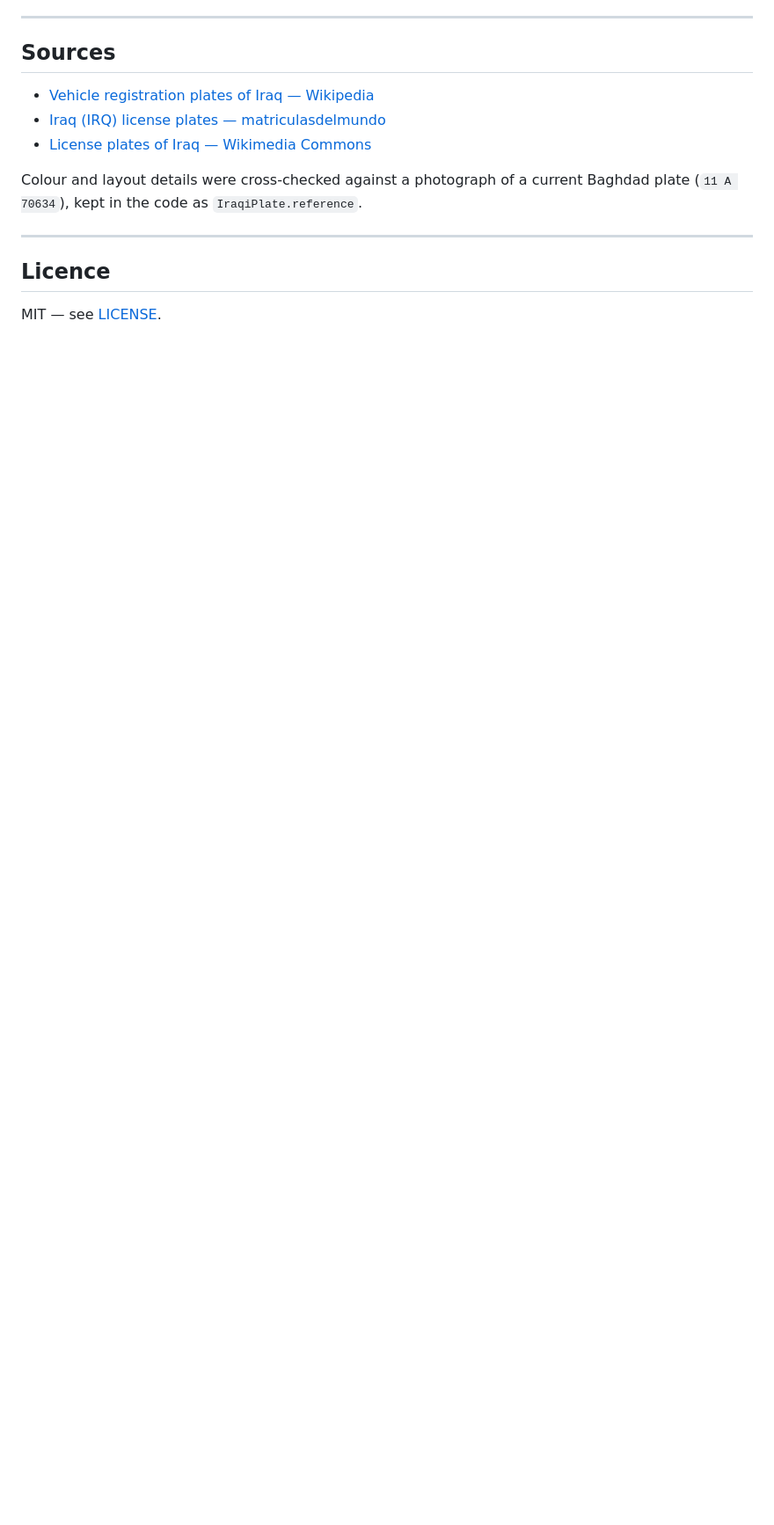
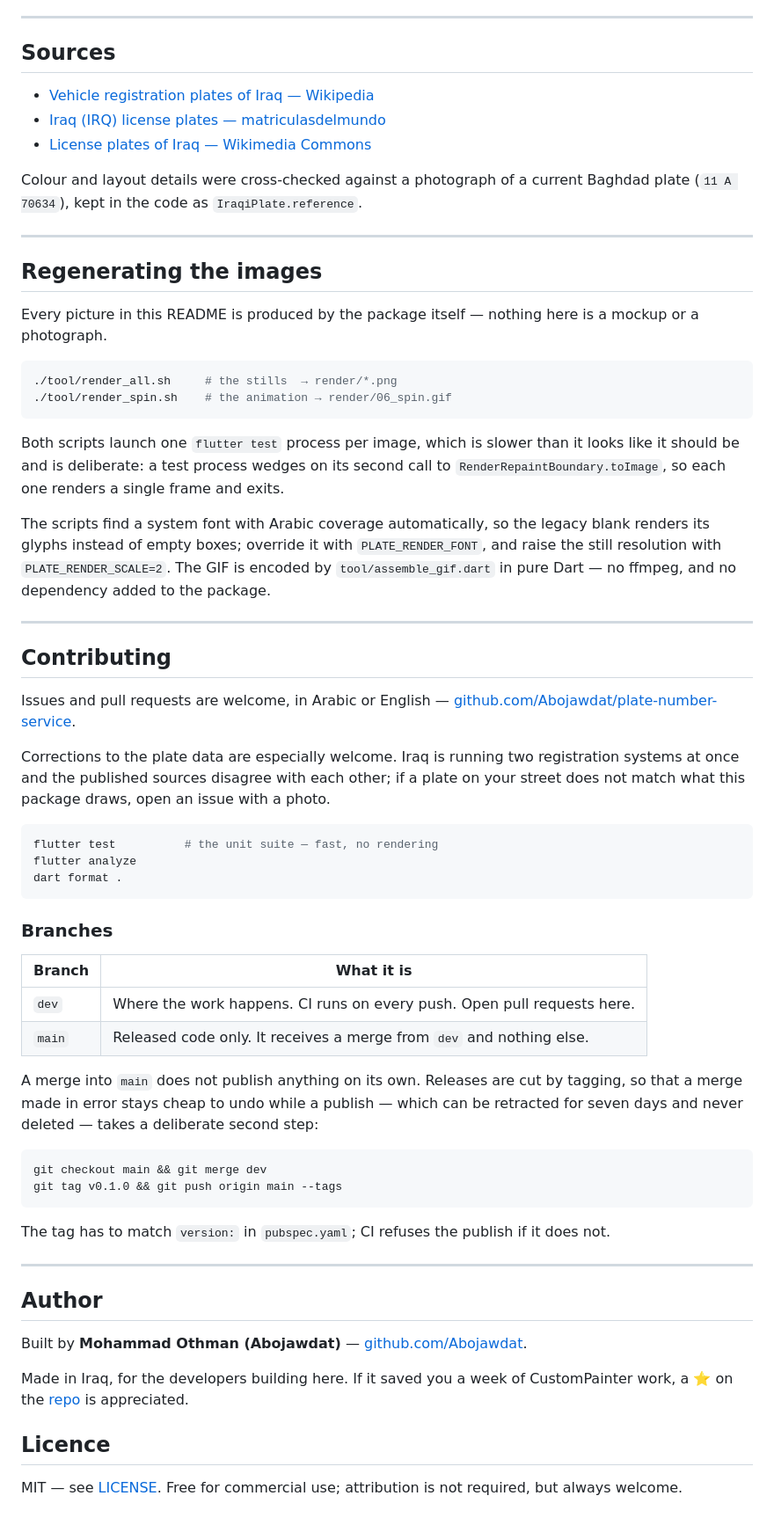
Before and after one commit to Abojawdat/plate-number-service, a Markdown page: README.md, the part around one of its changes. Shown at 88% size. Rendered like a GitHub page; blank space fills up the shorter version.

````diff
--- a/README.md
+++ b/README.md
@@ -273,6 +364,76 @@ Baghdad plate (`11 A 70634`), kept in the code as `IraqiPlate.reference`.
 
 ---
 
+## Regenerating the images
+
+Every picture in this README is produced by the package itself — nothing here
+is a mockup or a photograph.
+
+```sh
+./tool/render_all.sh     # the stills  → render/*.png
+./tool/render_spin.sh    # the animation → render/06_spin.gif
+```
+
+Both scripts launch one `flutter test` process per image, which is slower than
+it looks like it should be and is deliberate: a test process wedges on its
+second call to `RenderRepaintBoundary.toImage`, so each one renders a single
+frame and exits.
+
+The scripts find a system font with Arabic coverage automatically, so the
+legacy blank renders its glyphs instead of empty boxes; override it with
+`PLATE_RENDER_FONT`, and raise the still resolution with `PLATE_RENDER_SCALE=2`.
+The GIF is encoded by `tool/assemble_gif.dart` in pure Dart — no ffmpeg, and no
+dependency added to the package.
+
+---
+
+## Contributing
+
+Issues and pull requests are welcome, in Arabic or English —
+[github.com/Abojawdat/plate-number-service](https://github.com/Abojawdat/plate-number-service/issues).
+
+Corrections to the plate data are especially welcome. Iraq is running two
+registration systems at once and the published sources disagree with each
+other; if a plate on your street does not match what this package draws, open
+an issue with a photo.
+
+```sh
+flutter test          # the unit suite — fast, no rendering
+flutter analyze
+dart format .
+```
+
+### Branches
+
+| Branch | What it is |
+| ------ | ---------- |
+| `dev`  | Where the work happens. CI runs on every push. Open pull requests here. |
+| `main` | Released code only. It receives a merge from `dev` and nothing else. |
+
+A merge into `main` does not publish anything on its own. Releases are cut by
+tagging, so that a merge made in error stays cheap to undo while a publish —
+which can be retracted for seven days and never deleted — takes a deliberate
+second step:
+
+```sh
+git checkout main && git merge dev
+git tag v0.1.0 && git push origin main --tags
+```
+
+The tag has to match `version:` in `pubspec.yaml`; CI refuses the publish if it
+does not.
+
+---
+
+## Author
+
+Built by **Mohammad Othman (Abojawdat)** — [github.com/Abojawdat](https://github.com/Abojawdat).
+
+Made in Iraq, for the developers building here. If it saved you a week of
+CustomPainter work, a ⭐ on the
+[repo](https://github.com/Abojawdat/plate-number-service) is appreciated.
+
 ## Licence
 
-MIT — see [LICENSE](LICENSE).
+MIT — see [LICENSE](LICENSE). Free for commercial use; attribution is not
+required, but always welcome.
````
Also changed, not shown: other parts of README.md (+98 -7 lines), render/01_front_and_back.png, render/02_categories.png, render/03_formats.png (added), render/04_sizes.png (added), render/05_typeface.png (added), render/06_spin.gif (added), 12 other files.
